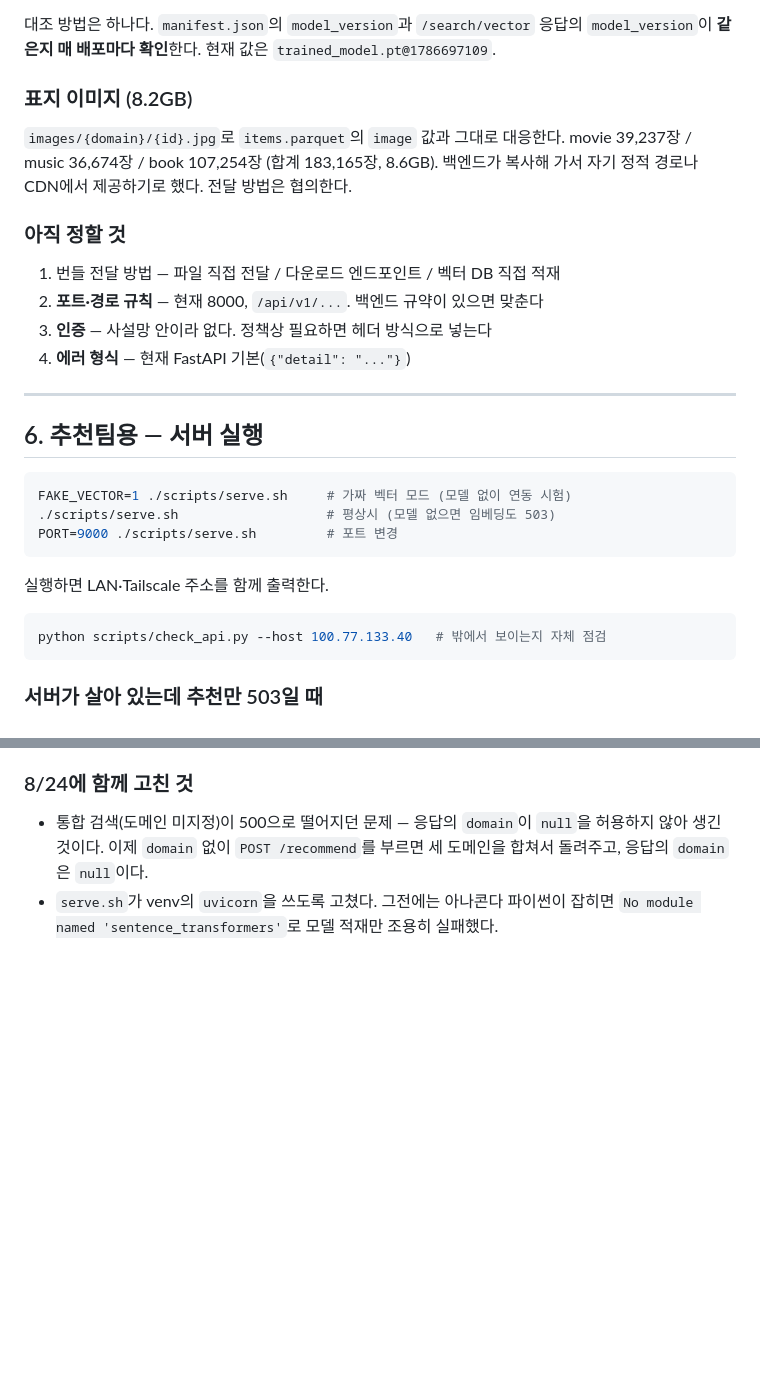
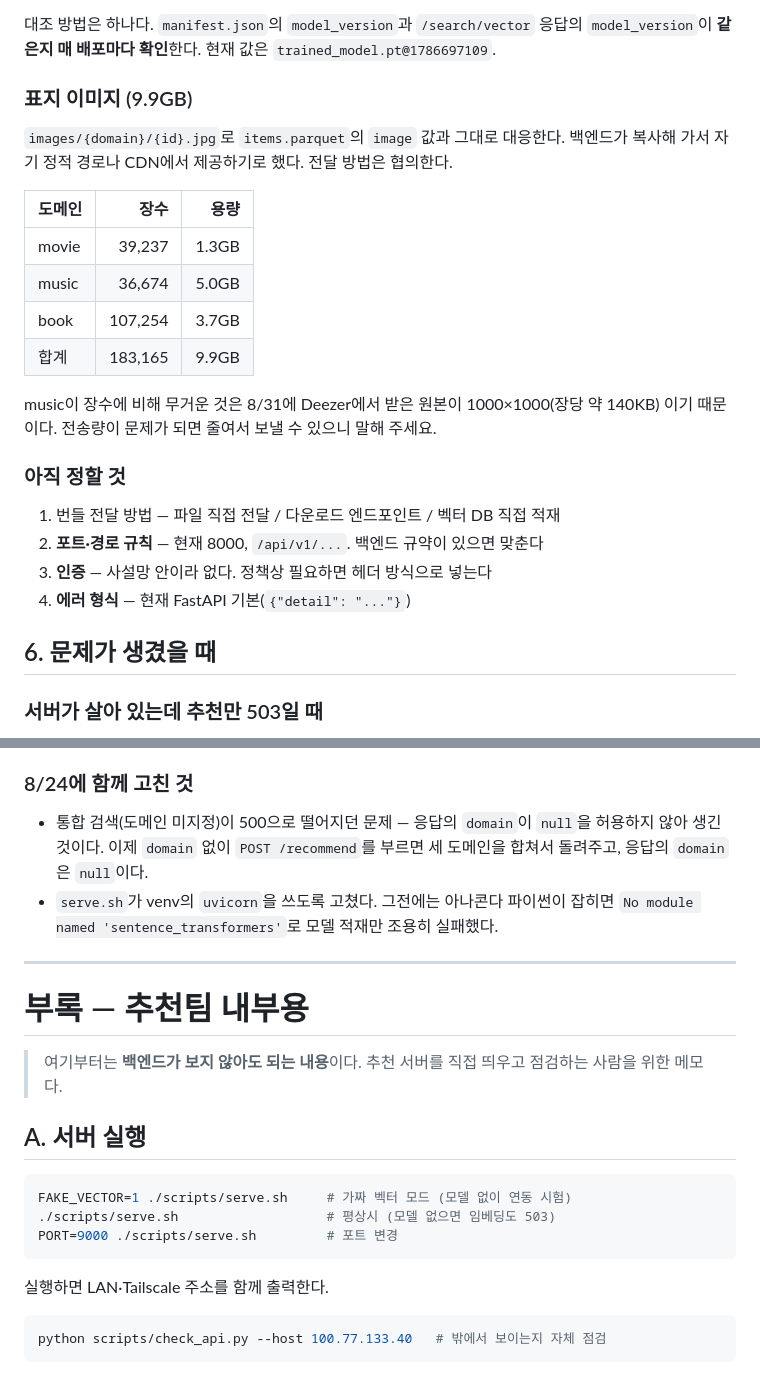
Before and after one commit to VibeCrates/VibeCrates_Recommendation, a Markdown page: docs/api_for_backend.md, 2 parts joined by grey strips. GitHub-like rendering; blank space fills up the shorter version.

Commit message:
docs: Correct the image volume and split the backend guide from our own notes
표지 이미지 용량이 틀려 있었다. 8/31 Deezer 수집으로 music이 9,902장 늘면서 실제로는
9.9GB다(movie 1.3 / music 5.0 / book 3.7). music이 장수에 비해 무거운 것은 Deezer
원본이 1000×1000이라 장당 140KB쯤 되기 때문이고, 전송량이 문제면 줄일 수 있다고 적었다.

그리고 문서 뒤쪽에 우리용 운영 메모가 백엔드용 안내와 섞여 있었다. "부록 — 추천팀
내부용"으로 갈라 백엔드가 보지 않아도 된다고 명시했다. 다만 그 안에 있던 두 절은
백엔드도 봐야 하는 것이라 본문으로 올렸다.
  · /health의 errors로 503 원인 보는 법 — 백엔드 쪽에서 겪는 증상이다
  · 8/24에 고친 것(통합 검색 500 등) — 그쪽 코드에 영향이 있다

Co-Authored-By: Claude Opus 5 <noreply@anthropic.com>
Claude-Session: https://claude.ai/code/session_01SW28guMnAM5SfQxLLHdMvP

````diff
--- a/docs/api_for_backend.md
+++ b/docs/api_for_backend.md
@@ -339,11 +339,20 @@ Open Library, kindle 출처면 Amazon.
 대조 방법은 하나다. `manifest.json`의 `model_version`과 `/search/vector` 응답의
 `model_version`이 **같은지 매 배포마다 확인**한다. 현재 값은 `trained_model.pt@1786697109`.
 
-### 표지 이미지 (8.2GB)
+### 표지 이미지 (9.9GB)
 
 `images/{domain}/{id}.jpg`로 `items.parquet`의 `image` 값과 그대로 대응한다.
-movie 39,237장 / music 36,674장 / book 107,254장 (합계 183,165장, 8.6GB). 백엔드가 복사해 가서 자기 정적 경로나
-CDN에서 제공하기로 했다. 전달 방법은 협의한다.
+백엔드가 복사해 가서 자기 정적 경로나 CDN에서 제공하기로 했다. 전달 방법은 협의한다.
+
+| 도메인 | 장수 | 용량 |
+|---|---:|---:|
+| movie | 39,237 | 1.3GB |
+| music | 36,674 | 5.0GB |
+| book | 107,254 | 3.7GB |
+| 합계 | 183,165 | 9.9GB |
+
+music이 장수에 비해 무거운 것은 8/31에 Deezer에서 받은 원본이 1000×1000(장당 약 140KB)
+이기 때문이다. 전송량이 문제가 되면 줄여서 보낼 수 있으니 말해 주세요.
 
 ### 아직 정할 것
 
@@ -352,21 +361,7 @@ CDN에서 제공하기로 했다. 전달 방법은 협의한다.
 3. **인증** — 사설망 안이라 없다. 정책상 필요하면 헤더 방식으로 넣는다
 4. **에러 형식** — 현재 FastAPI 기본(`{"detail": "..."}`)
 
----
-
-## 6. 추천팀용 — 서버 실행
-
-```bash
-FAKE_VECTOR=1 ./scripts/serve.sh     # 가짜 벡터 모드 (모델 없이 연동 시험)
-./scripts/serve.sh                   # 평상시 (모델 없으면 임베딩도 503)
-PORT=9000 ./scripts/serve.sh         # 포트 변경
-```
-
-실행하면 LAN·Tailscale 주소를 함께 출력한다.
-
-```bash
-python scripts/check_api.py --host 100.77.133.40   # 밖에서 보이는지 자체 점검
-```
+## 6. 문제가 생겼을 때
 
 ### 서버가 살아 있는데 추천만 503일 때
 
@@ -389,3 +384,24 @@ python scripts/check_api.py --host 100.77.133.40   # 밖에서 보이는지 자
   돌려주고, 응답의 `domain`은 `null`이다.
 - `serve.sh`가 venv의 `uvicorn`을 쓰도록 고쳤다. 그전에는 아나콘다 파이썬이 잡히면
   `No module named 'sentence_transformers'`로 모델 적재만 조용히 실패했다.
+
+---
+
+# 부록 — 추천팀 내부용
+
+> 여기부터는 **백엔드가 보지 않아도 되는 내용**이다. 추천 서버를 직접 띄우고 점검하는
+> 사람을 위한 메모다.
+
+## A. 서버 실행
+
+```bash
+FAKE_VECTOR=1 ./scripts/serve.sh     # 가짜 벡터 모드 (모델 없이 연동 시험)
+./scripts/serve.sh                   # 평상시 (모델 없으면 임베딩도 503)
+PORT=9000 ./scripts/serve.sh         # 포트 변경
+```
+
+실행하면 LAN·Tailscale 주소를 함께 출력한다.
+
+```bash
+python scripts/check_api.py --host 100.77.133.40   # 밖에서 보이는지 자체 점검
+```
````
